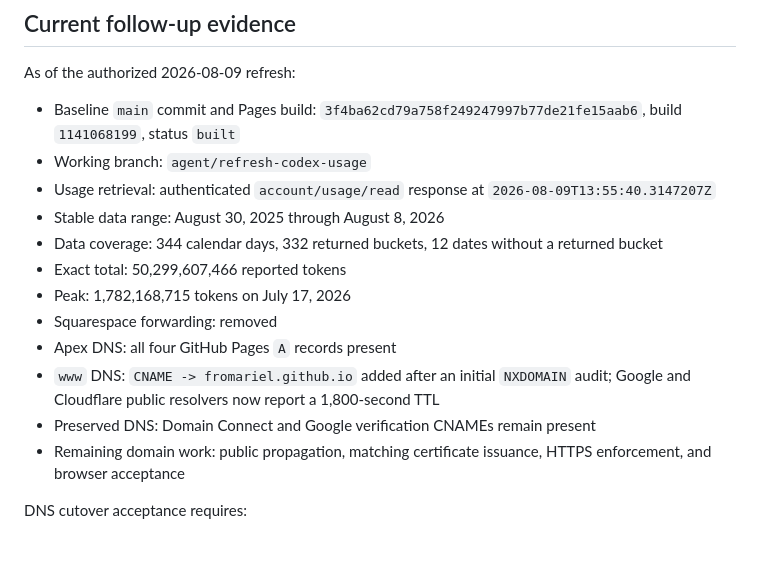
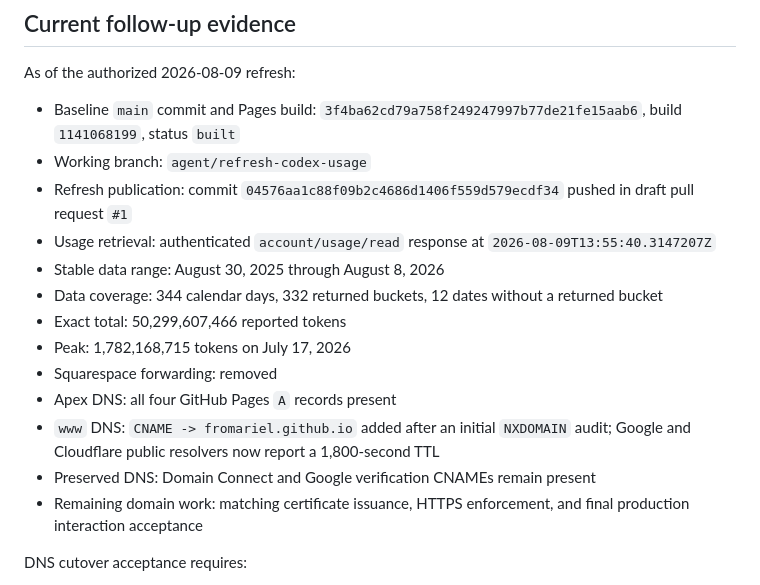
Before and after one commit to FromAriel/arielwilliams.com, a Markdown page: docs/planning/PLAN.md, the part around the change. Drawn GitHub-style; blank space fills up the shorter version.

Commit message:
Record refresh publication status

```diff
--- a/docs/planning/PLAN.md
+++ b/docs/planning/PLAN.md
@@ -130,6 +130,7 @@ As of the authorized 2026-08-09 refresh:
 
 - Baseline `main` commit and Pages build: `3f4ba62cd79a758f249247997b77de21fe15aab6`, build `1141068199`, status `built`
 - Working branch: `agent/refresh-codex-usage`
+- Refresh publication: commit `04576aa1c88f09b2c4686d1406f559d579ecdf34` pushed in draft pull request `#1`
 - Usage retrieval: authenticated `account/usage/read` response at `2026-08-09T13:55:40.3147207Z`
 - Stable data range: August 30, 2025 through August 8, 2026
 - Data coverage: 344 calendar days, 332 returned buckets, 12 dates without a returned bucket
@@ -139,7 +140,7 @@ As of the authorized 2026-08-09 refresh:
 - Apex DNS: all four GitHub Pages `A` records present
 - `www` DNS: `CNAME -> fromariel.github.io` added after an initial `NXDOMAIN` audit; Google and Cloudflare public resolvers now report a 1,800-second TTL
 - Preserved DNS: Domain Connect and Google verification CNAMEs remain present
-- Remaining domain work: public propagation, matching certificate issuance, HTTPS enforcement, and browser acceptance
+- Remaining domain work: matching certificate issuance, HTTPS enforcement, and final production interaction acceptance
 
 DNS cutover acceptance requires:
 
```
Also changed, not shown: docs/planning/CHECKLIST.md (+2 -2 lines).
